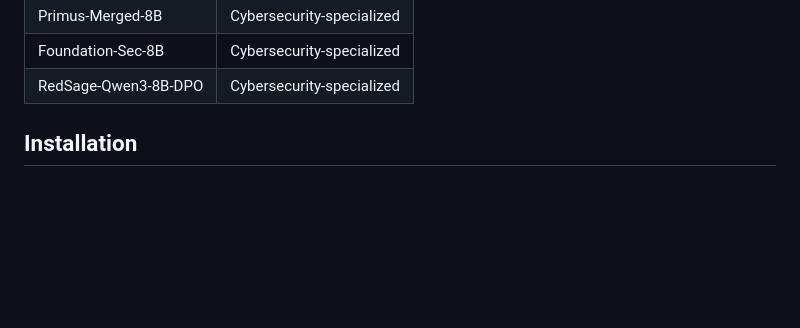
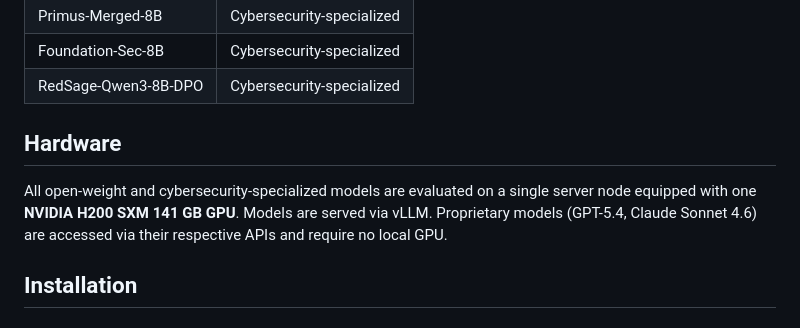
Before and after one commit to qcri/cyberbench-audit, a Markdown page: README.md, the part around the change. Rendered like a GitHub page; blank space fills up the shorter version.

Commit message:
Update README with hardware details for models
Added hardware specifications for model evaluation.

```diff
--- a/README.md
+++ b/README.md
@@ -115,6 +115,10 @@ The table below maps each benchmark to the specialized LLMs that use it as a pri
 | Primus-Merged-8B | Cybersecurity-specialized |
 | Foundation-Sec-8B | Cybersecurity-specialized |
 | RedSage-Qwen3-8B-DPO | Cybersecurity-specialized |
+
+## Hardware
+
+All open-weight and cybersecurity-specialized models are evaluated on a single server node equipped with one **NVIDIA H200 SXM 141 GB GPU**. Models are served via vLLM. Proprietary models (GPT-5.4, Claude Sonnet 4.6) are accessed via their respective APIs and require no local GPU.
 
 ## Installation
 
```
